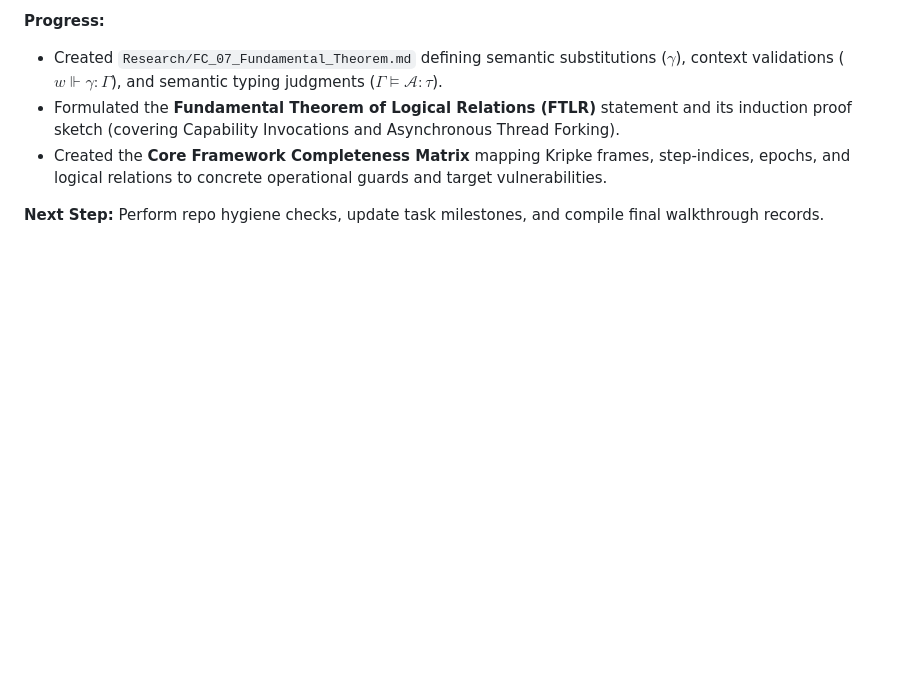
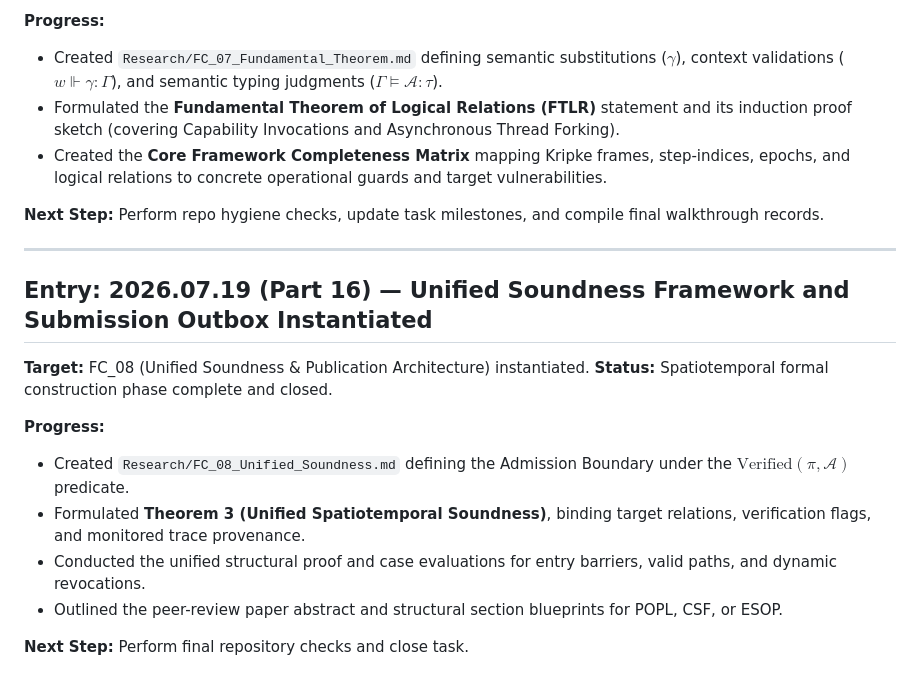
Before and after one commit to Iradukunda-Fils/Cortex, a Markdown page: Research/06_Research_Log.md, the part around the change. Rendered like a GitHub page; blank space fills up the shorter version.

```diff
--- a/Research/06_Research_Log.md
+++ b/Research/06_Research_Log.md
@@ -349,3 +349,18 @@ The next phase of the repository transitions from descriptive mapping to constru
 - Created the **Core Framework Completeness Matrix** mapping Kripke frames, step-indices, epochs, and logical relations to concrete operational guards and target vulnerabilities.
 
 **Next Step:** Perform repo hygiene checks, update task milestones, and compile final walkthrough records.
+
+---
+
+## Entry: 2026.07.19 (Part 16) — Unified Soundness Framework and Submission Outbox Instantiated
+
+**Target:** FC_08 (Unified Soundness & Publication Architecture) instantiated.
+**Status:** Spatiotemporal formal construction phase complete and closed.
+
+**Progress:**
+- Created `Research/FC_08_Unified_Soundness.md` defining the Admission Boundary under the $\text{Verified}(\pi, \mathcal{A})$ predicate.
+- Formulated **Theorem 3 (Unified Spatiotemporal Soundness)**, binding target relations, verification flags, and monitored trace provenance.
+- Conducted the unified structural proof and case evaluations for entry barriers, valid paths, and dynamic revocations.
+- Outlined the peer-review paper abstract and structural section blueprints for POPL, CSF, or ESOP.
+
+**Next Step:** Perform final repository checks and close task.
```
Also changed, not shown: Research/FC_08_Unified_Soundness.md (added, +108 -0 lines).
